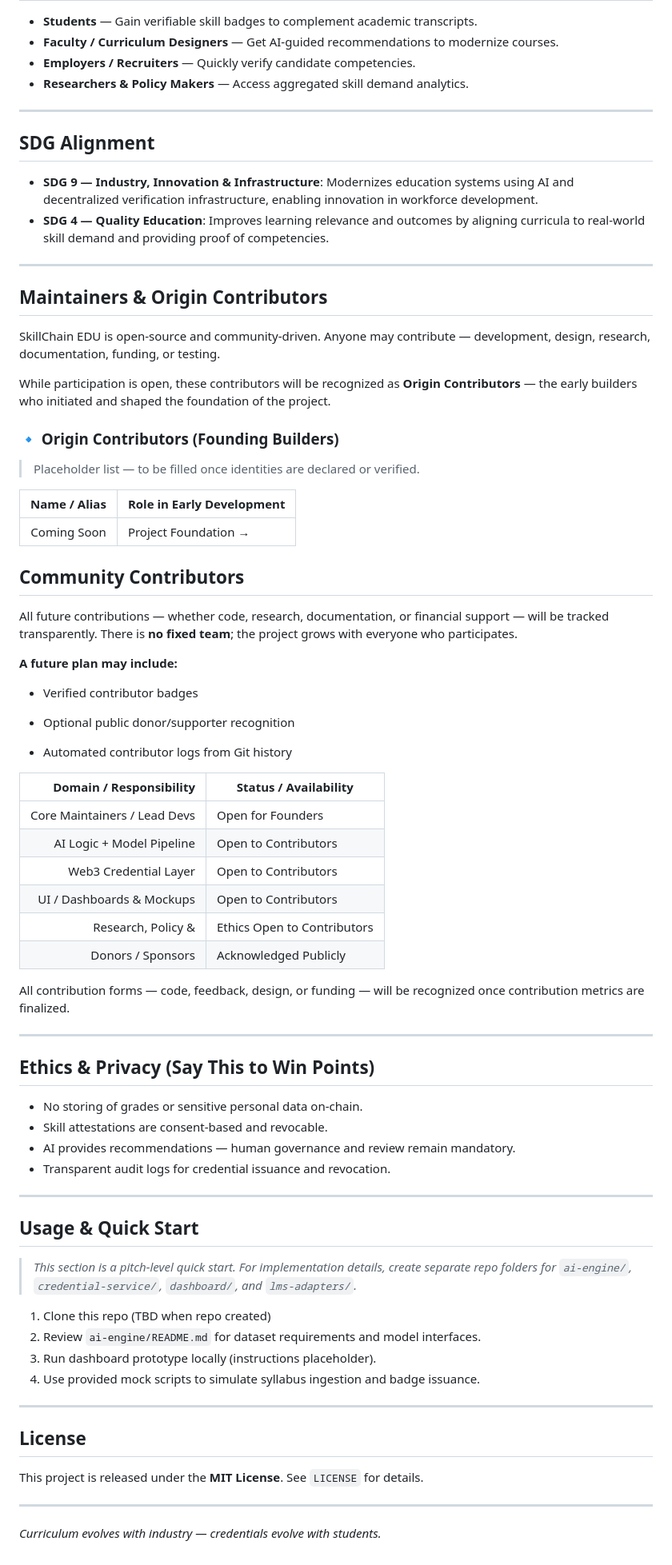
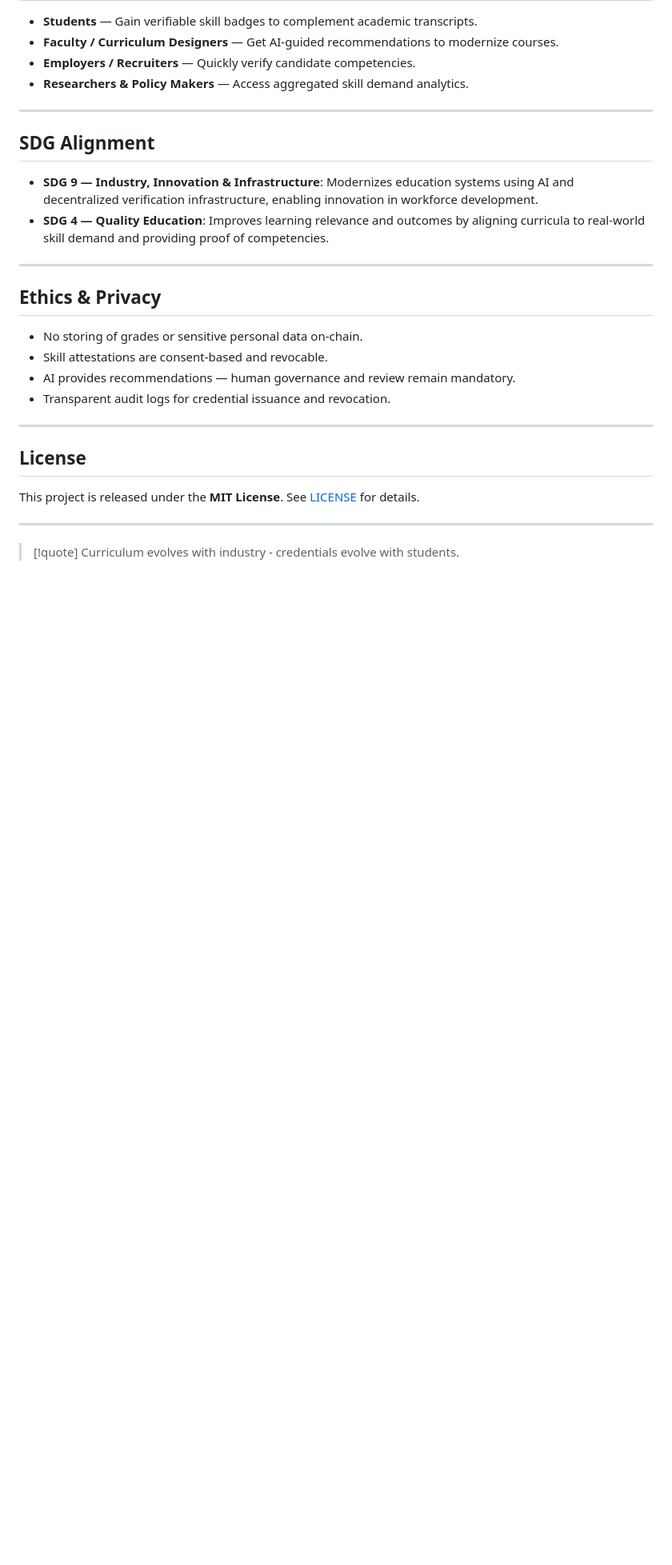
Before and after one commit to aishenreemo/skillchain_edu, a Markdown page: README.md, the part around the change printed below. Shown: that part at 80% size. GitHub-like rendering; blank space fills up the shorter version.

```diff
--- a/README.md
+++ b/README.md
@@ -140,48 +131,7 @@ Together these layers create a continuous loop: AI detects a gap → curriculum
 
 ---
 
-## Maintainers & Origin Contributors
-
-SkillChain EDU is open‑source and community‑driven. Anyone may contribute — development, design, research, documentation, funding, or testing.
-
-While participation is open, these contributors will be recognized as **Origin Contributors** — the early builders who initiated and shaped the foundation of the project.
-
-### 🔹 Origin Contributors (Founding Builders)
-
-> Placeholder list — to be filled once identities are declared or verified.
-
-| Name / Alias | Role in Early Development |
-| -----------: | ------------------------- |
-|  Coming Soon | Project Foundation →      |
-
-## Community Contributors
-
-All future contributions — whether code, research, documentation, or financial support — will be tracked transparently.
-There is **no fixed team**; the project grows with everyone who participates.
-
-**A future plan may include:**
-
-* Verified contributor badges
-
-* Optional public donor/supporter recognition
-
-* Automated contributor logs from Git history
-
-| Domain / Responsibility |	Status / Availability |
-|        -----------: | ------------------------- |
-| Core Maintainers / Lead Devs	|Open for Founders|
-|AI Logic + Model Pipeline	|Open to Contributors|
-|Web3 Credential Layer	|Open to Contributors|
-|UI / Dashboards & Mockups	|Open to Contributors|
-|Research, Policy & |Ethics	Open to Contributors|
-|Donors / Sponsors	|Acknowledged Publicly|
-
-All contribution forms — code, feedback, design, or funding — will be recognized once contribution metrics are finalized.
-
----
-
-## Ethics & Privacy (Say This to Win Points)
-
+## Ethics & Privacy
 * No storing of grades or sensitive personal data on-chain.
 * Skill attestations are consent-based and revocable.
 * AI provides recommendations — human governance and review remain mandatory.
@@ -189,21 +139,11 @@ All contribution forms — code, feedback, design, or funding — will be recogn
 
 ---
 
-## Usage & Quick Start
+## License
 
-> *This section is a pitch-level quick start. For implementation details, create separate repo folders for `ai-engine/`, `credential-service/`, `dashboard/`, and `lms-adapters/`.*
-
-1. Clone this repo (TBD when repo created)
-2. Review `ai-engine/README.md` for dataset requirements and model interfaces.
-3. Run dashboard prototype locally (instructions placeholder).
-4. Use provided mock scripts to simulate syllabus ingestion and badge issuance.
+This project is released under the **MIT License**. See [LICENSE](LICENSE.md) for details.
 
 ---
 
-## License
-
-This project is released under the **MIT License**. See `LICENSE` for details.
-
----
-
-*Curriculum evolves with industry — credentials evolve with students.*
+> [!quote]
+> Curriculum evolves with industry - credentials evolve with students.
```
Also changed, not shown: other parts of README.md (+4 -13 lines), LICENSE.md (added, +10 -0 lines), how_it_works.png (added).
